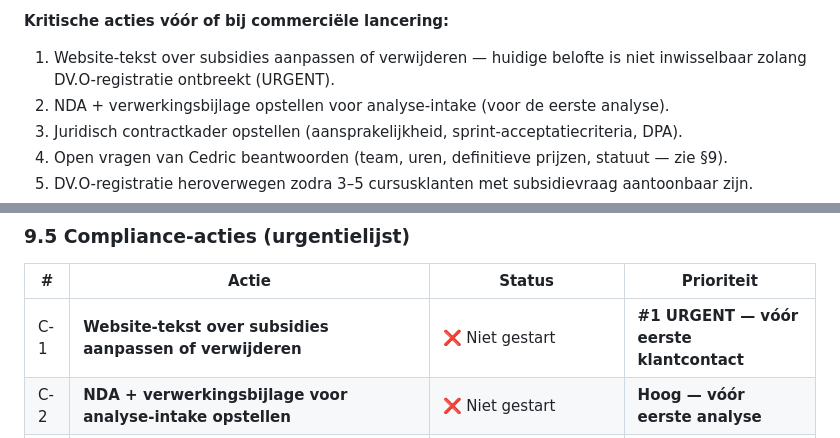
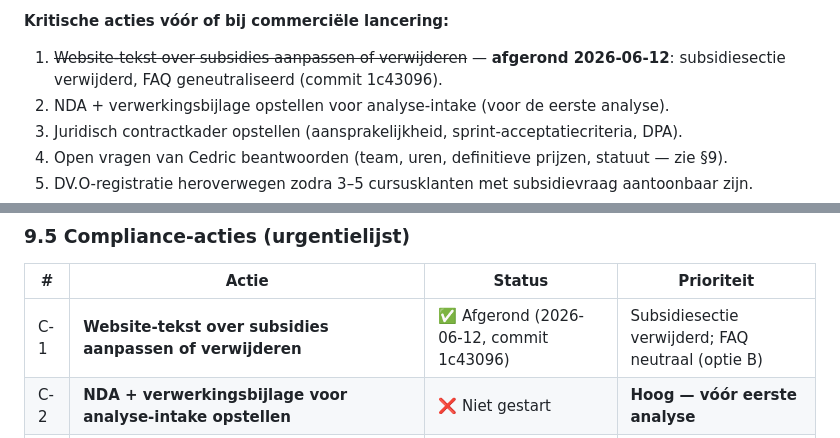
Before and after one commit to cedricdesmet40810/Auxillia, a Markdown page: business-plan/businessplan.md, 2 parts joined by grey strips. Rendered like a GitHub page.

```diff
--- a/business-plan/businessplan.md
+++ b/business-plan/businessplan.md
@@ -56,8 +56,8 @@ jaar bereikt (dekking vaste kosten van ca. €4.230/jaar). In het **voorzichtig
 nettoresultaat circa €575/maand.
 
 **Kritische acties vóór of bij commerciële lancering:**
-1. Website-tekst over subsidies aanpassen of verwijderen — huidige belofte is niet
-   inwisselbaar zolang DV.O-registratie ontbreekt (URGENT).
+1. ~~Website-tekst over subsidies aanpassen of verwijderen~~ — **afgerond 2026-06-12**:
+   subsidiesectie verwijderd, FAQ geneutraliseerd (commit 1c43096).
 2. NDA + verwerkingsbijlage opstellen voor analyse-intake (voor de eerste analyse).
 3. Juridisch contractkader opstellen (aansprakelijkheid, sprint-acceptatiecriteria, DPA).
 4. Open vragen van Cedric beantwoorden (team, uren, definitieve prijzen, statuut — zie §9).
@@ -920,7 +920,7 @@ tussen h05 en h04 rev. 2.
 
 | # | Actie | Status | Prioriteit |
 |---|---|---|---|
-| C-1 | **Website-tekst over subsidies aanpassen of verwijderen** | ❌ Niet gestart | **#1 URGENT — vóór eerste klantcontact** |
+| C-1 | **Website-tekst over subsidies aanpassen of verwijderen** | ✅ Afgerond (2026-06-12, commit 1c43096) | Subsidiesectie verwijderd; FAQ neutraal (optie B) |
 | C-2 | **NDA + verwerkingsbijlage voor analyse-intake opstellen** | ❌ Niet gestart | **Hoog — vóór eerste analyse** |
 | C-3 | Verwerkersovereenkomst (DPA) opstellen voor gebruik bij klanten (sprint) | ❌ Niet gestart | Hoog |
 | C-4 | Privacyverklaring (website + opleidingen) opstellen | ❌ Niet gestart | Hoog |
```
Also changed, not shown: business-plan/05-subsidies-compliance.md (+1 -1 lines).
